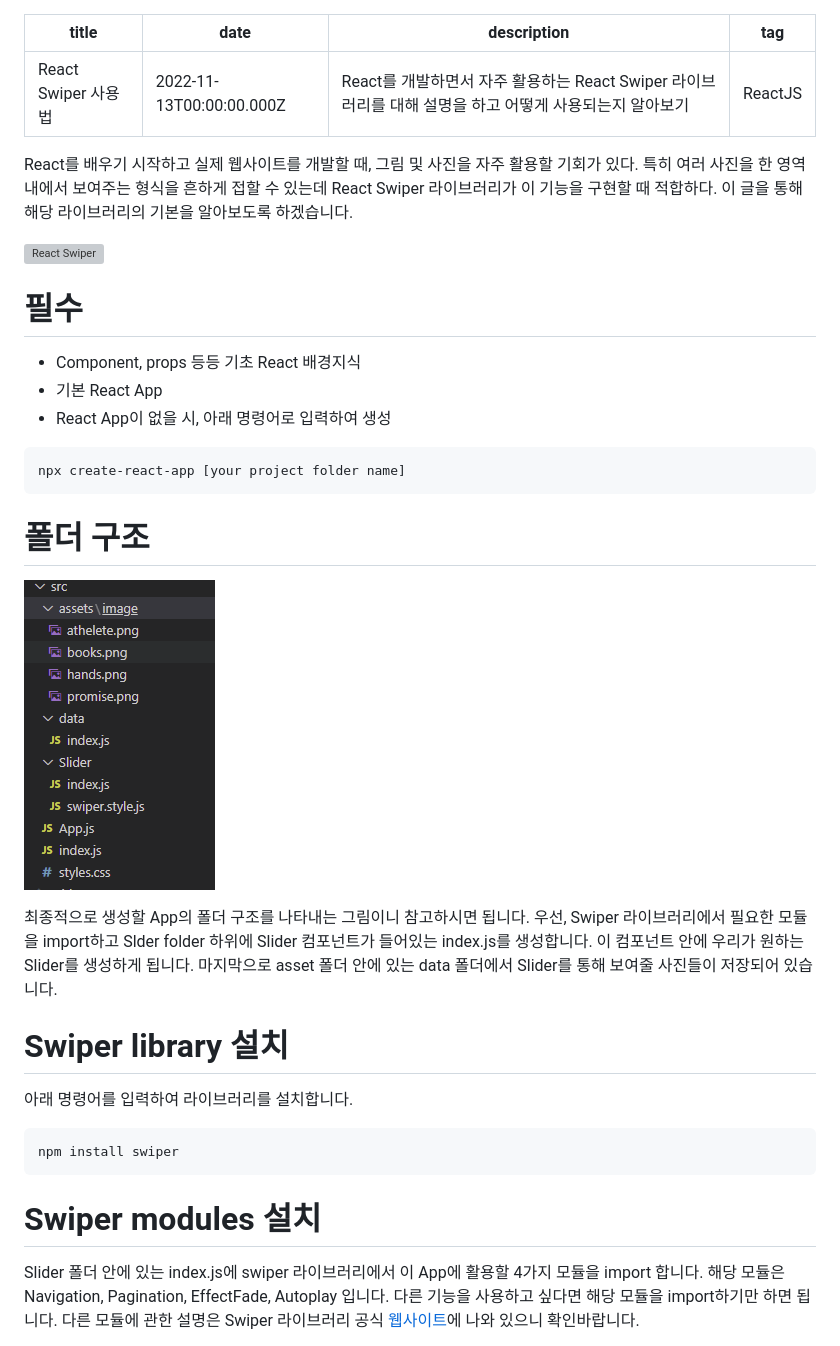
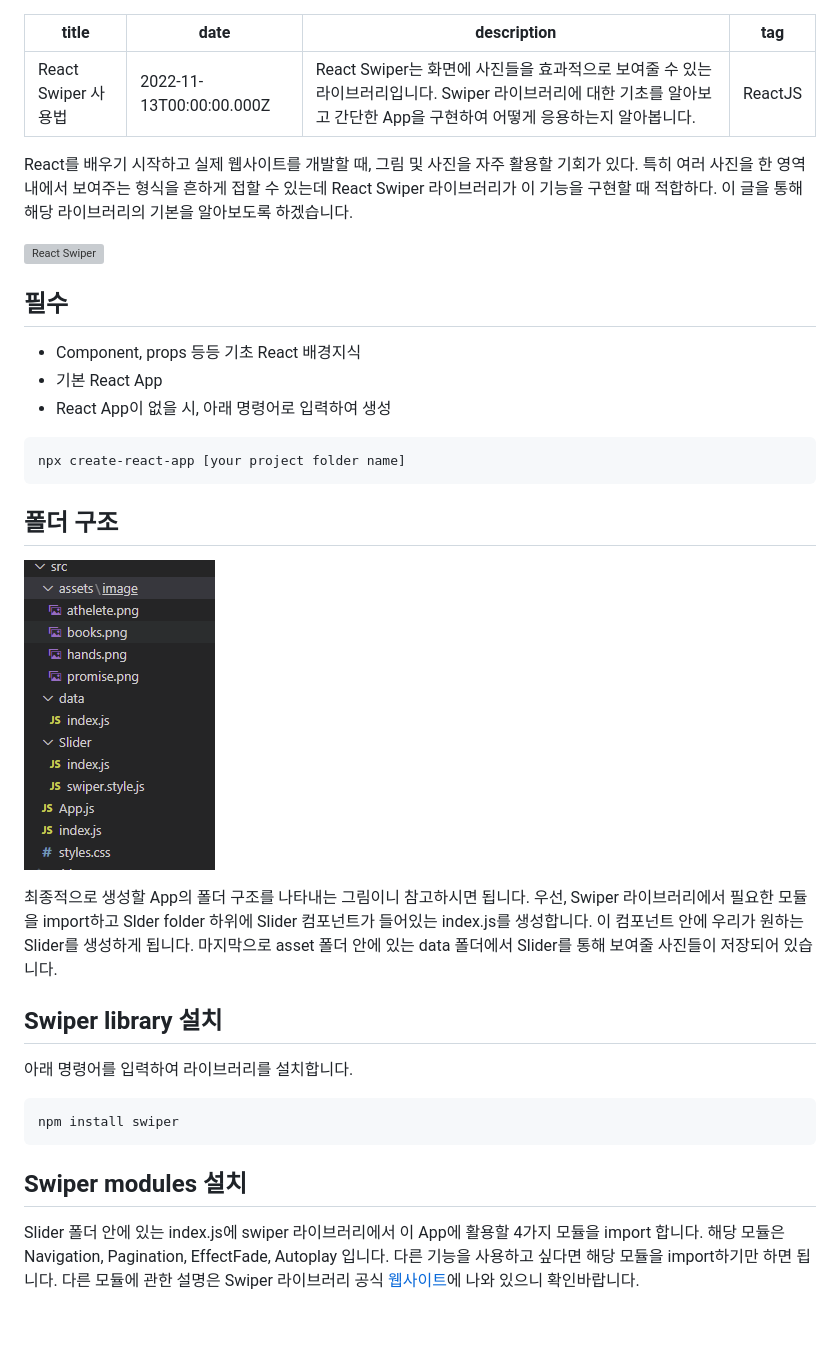
Before and after one commit to shkim04/shkim04.github.io, a Markdown page: blog/1/react-swiper-사용법.ko.md, the part around the change printed below. Rendered like a GitHub page; blank space fills up the shorter version; grey boxes are pictures that could not be loaded.

````diff
--- a/blog/1/react-swiper-사용법.ko.md
+++ b/blog/1/react-swiper-사용법.ko.md
@@ -1,7 +1,7 @@
 ---
 title: React Swiper 사용법
 date: "2022-11-13T00:00:00.000Z"
-description: "React를 개발하면서 자주 활용하는 React Swiper 라이브러리를 대해 설명을 하고 어떻게 사용되는지 알아보기"
+description: "React Swiper는 화면에 사진들을 효과적으로 보여줄 수 있는 라이브러리입니다. Swiper 라이브러리에 대한 기초를 알아보고 간단한 App을 구현하여 어떻게 응용하는지 알아봅니다."
 tag: "ReactJS"
 ---
 
@@ -11,5 +11,5 @@ React를 배우기 시작하고 실제 웹사이트를 개발할 때, 그림 및
 
-# 필수
+## 필수
 
 - Component, props 등등 기초 React 배경지식
 - 기본 React App
@@ -18,19 +18,19 @@ React를 배우기 시작하고 실제 웹사이트를 개발할 때, 그림 및
 ```js
 npx create-react-app [your project folder name]
 ```
-# 폴더 구조
-![Structure](../imgs/react-swiper-2.png)
+## 폴더 구조
+![Folder structure](../imgs/1/1_folder-structure.png)
 
 최종적으로 생성할 App의 폴더 구조를 나타내는 그림이니 참고하시면 됩니다. 우선, Swiper 라이브러리에서 필요한 모듈을 import하고 Slder folder 하위에 Slider 컴포넌트가 들어있는 index.js를 생성합니다. 이 컴포넌트 안에 우리가 원하는 Slider를 생성하게 됩니다. 마지막으로 asset 폴더 안에 있는 data 폴더에서 Slider를 통해 보여줄 사진들이 저장되어 있습니다.
 
-# Swiper library 설치
+## Swiper library 설치
 아래 명령어를 입력하여 라이브러리를 설치합니다.
 
 ```js
 npm install swiper
 ```
 
-# Swiper modules 설치
+## Swiper modules 설치
 Slider 폴더 안에 있는 index.js에 swiper 라이브러리에서 이 App에 활용할 4가지 모듈을 import 합니다. 해당 모듈은 Navigation, Pagination, EffectFade, Autoplay 입니다. 다른 기능을 사용하고 싶다면 해당 모듈을 import하기만 하면 됩니다. 다른 모듈에 관한 설명은 Swiper 라이브러리 공식 [웹사이트](https://swiperjs.com/swiper-api#modules)에 나와 있으니 확인바랍니다.
 
 Slider 컴포넌트:
````
Also changed, not shown: other parts of blog/1/react-swiper-사용법.ko.md (+5 -5 lines), blog/1/how-to-use-react-swiper.en.md (+11 -11 lines), blog/2/how-to-create-react-native-modal-with-expo.en.md (added, +187 -0 lines), blog/2/react-native-modal-만들기.ko.md (added, +187 -0 lines), blog/imgs/1/1_folder-structure.png (renamed from blog/imgs/react-swiper-2.png), blog/imgs/2/2-react-native-command.png (added), blog/imgs/2/2_folder-structure.png (added), blog/imgs/2/2_react-native-expo-basic.png (added), 7 other files.
